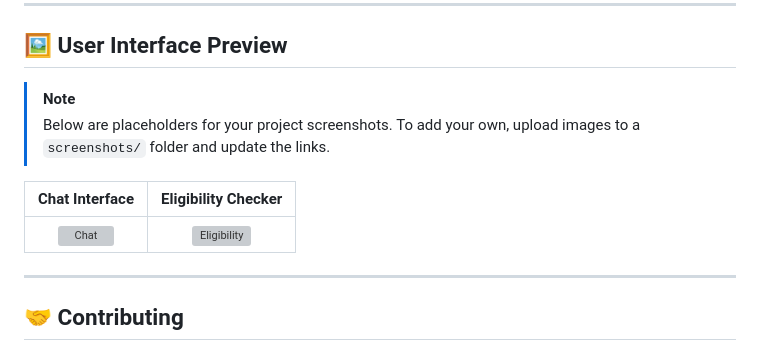
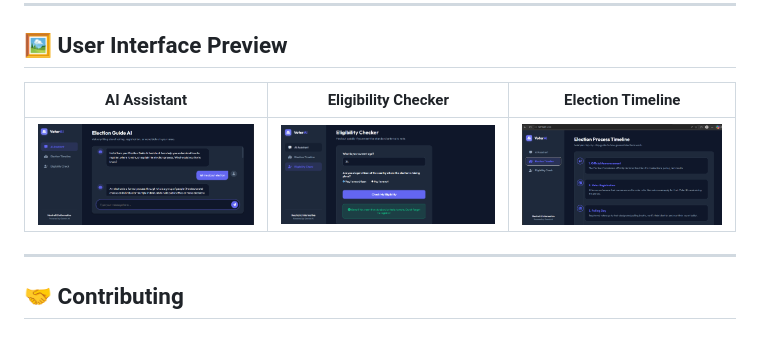
Before and after one commit to aiml-athrav/Election-Guide-Assistant, a Markdown page: README.md, the part around the change. GitHub-like rendering; pictures changed too: image/ai assistant.png (added), image/election timeline.png (added), image/eligiblity checker.png (added); grey boxes are pictures that could not be loaded.

Commit message:
modified

```diff
--- a/README.md
+++ b/README.md
@@ -81,12 +81,9 @@ A precision tool designed to verify voting credentials instantly based on global
 
 ## 🖼️ User Interface Preview
 
-> [!NOTE]
-> Below are placeholders for your project screenshots. To add your own, upload images to a `screenshots/` folder and update the links.
-
-| Chat Interface | Eligibility Checker |
-| :---: | :---: |
-| ![Chat](https://via.placeholder.com/400x250?text=Premium+AI+Chat+Interface) | ![Eligibility](https://via.placeholder.com/400x250?text=Smart+Eligibility+Auditor) |
+| AI Assistant | Eligibility Checker | Election Timeline |
+| :---: | :---: | :---: |
+| ![Chat](image/ai%20assistant.png) | ![Eligibility](image/eligiblity%20checker.png) | ![Timeline](image/election%20timeline.png) |
 
 ---
 
```
